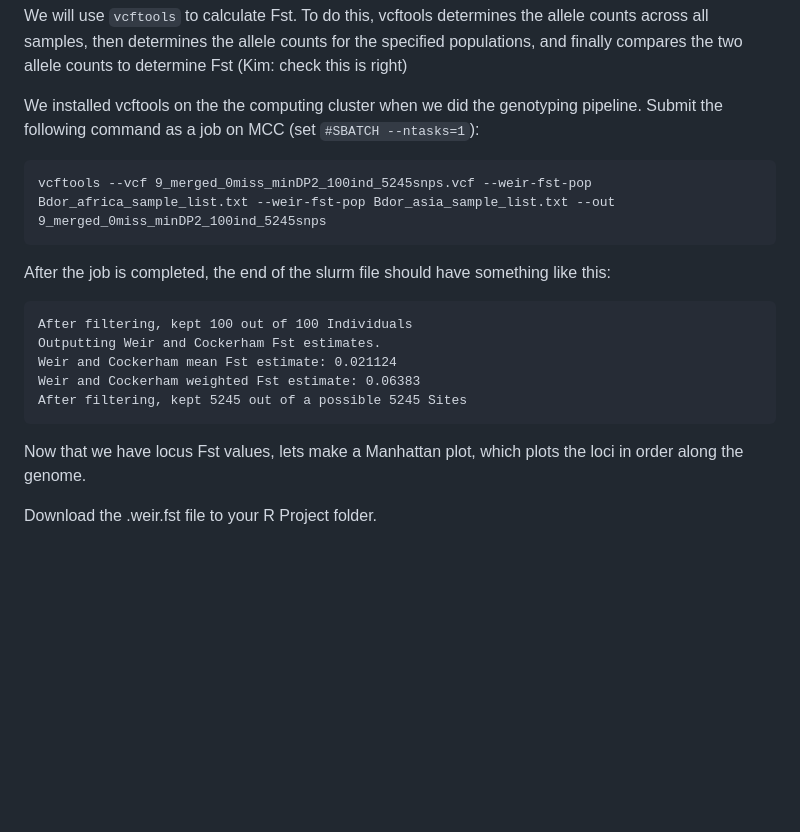
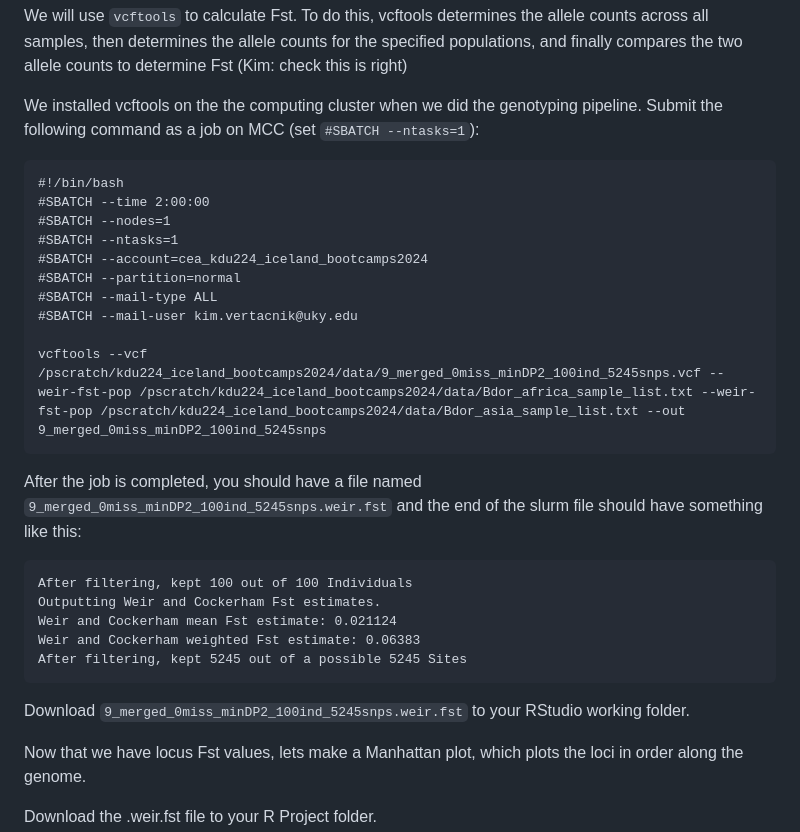
Before and after one commit to kvertacnik/Practical_Bioinformatics_Workshop, a Markdown page: 7_pop_gen_analyses.md, the part around the change. GitHub-like rendering; blank space fills up the shorter version.

Commit message:
vcftools script

````diff
--- a/7_pop_gen_analyses.md
+++ b/7_pop_gen_analyses.md
@@ -371,10 +371,19 @@ We will use `vcftools` to calculate Fst. To do this, vcftools determines the all
 
 We installed vcftools on the the computing cluster when we did the genotyping pipeline. Submit the following command as a job on MCC (set `#SBATCH --ntasks=1`):
 ```
-vcftools --vcf 9_merged_0miss_minDP2_100ind_5245snps.vcf --weir-fst-pop Bdor_africa_sample_list.txt --weir-fst-pop Bdor_asia_sample_list.txt --out 9_merged_0miss_minDP2_100ind_5245snps
+#!/bin/bash
+#SBATCH --time 2:00:00
+#SBATCH --nodes=1
+#SBATCH --ntasks=1
+#SBATCH --account=cea_kdu224_iceland_bootcamps2024
+#SBATCH --partition=normal
+#SBATCH --mail-type ALL
+#SBATCH --mail-user kim.vertacnik@uky.edu
+
+vcftools --vcf /pscratch/kdu224_iceland_bootcamps2024/data/9_merged_0miss_minDP2_100ind_5245snps.vcf --weir-fst-pop /pscratch/kdu224_iceland_bootcamps2024/data/Bdor_africa_sample_list.txt --weir-fst-pop /pscratch/kdu224_iceland_bootcamps2024/data/Bdor_asia_sample_list.txt --out 9_merged_0miss_minDP2_100ind_5245snps
 ```
 
-After the job is completed, the end of the slurm file should have something like this:
+After the job is completed, you should have a file named `9_merged_0miss_minDP2_100ind_5245snps.weir.fst` and the end of the slurm file should have something like this:
 ```
 After filtering, kept 100 out of 100 Individuals
 Outputting Weir and Cockerham Fst estimates.
@@ -382,6 +391,8 @@ Weir and Cockerham mean Fst estimate: 0.021124
 Weir and Cockerham weighted Fst estimate: 0.06383
 After filtering, kept 5245 out of a possible 5245 Sites
 ```
+
+Download `9_merged_0miss_minDP2_100ind_5245snps.weir.fst` to your RStudio working folder.
 
 Now that we have locus Fst values, lets make a Manhattan plot, which plots the loci in order along the genome.
 
````
